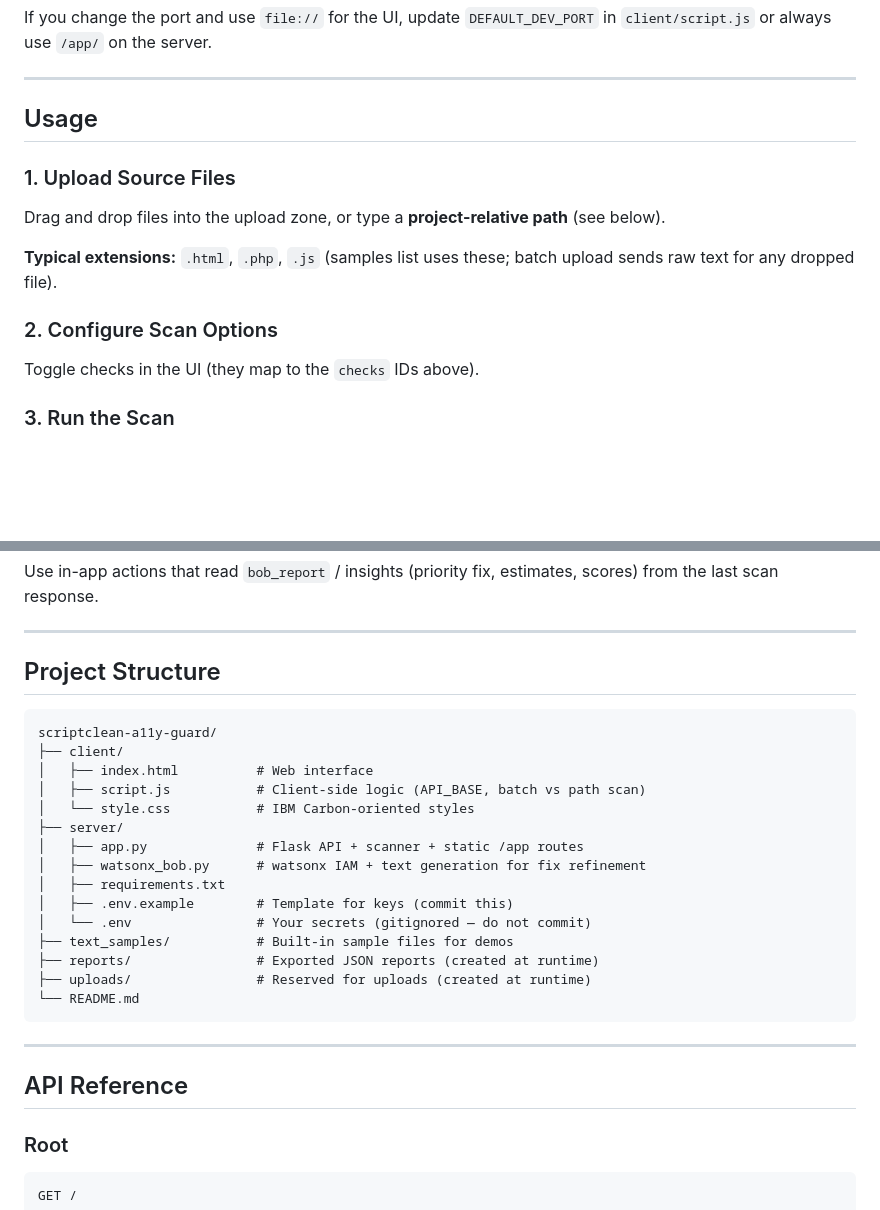
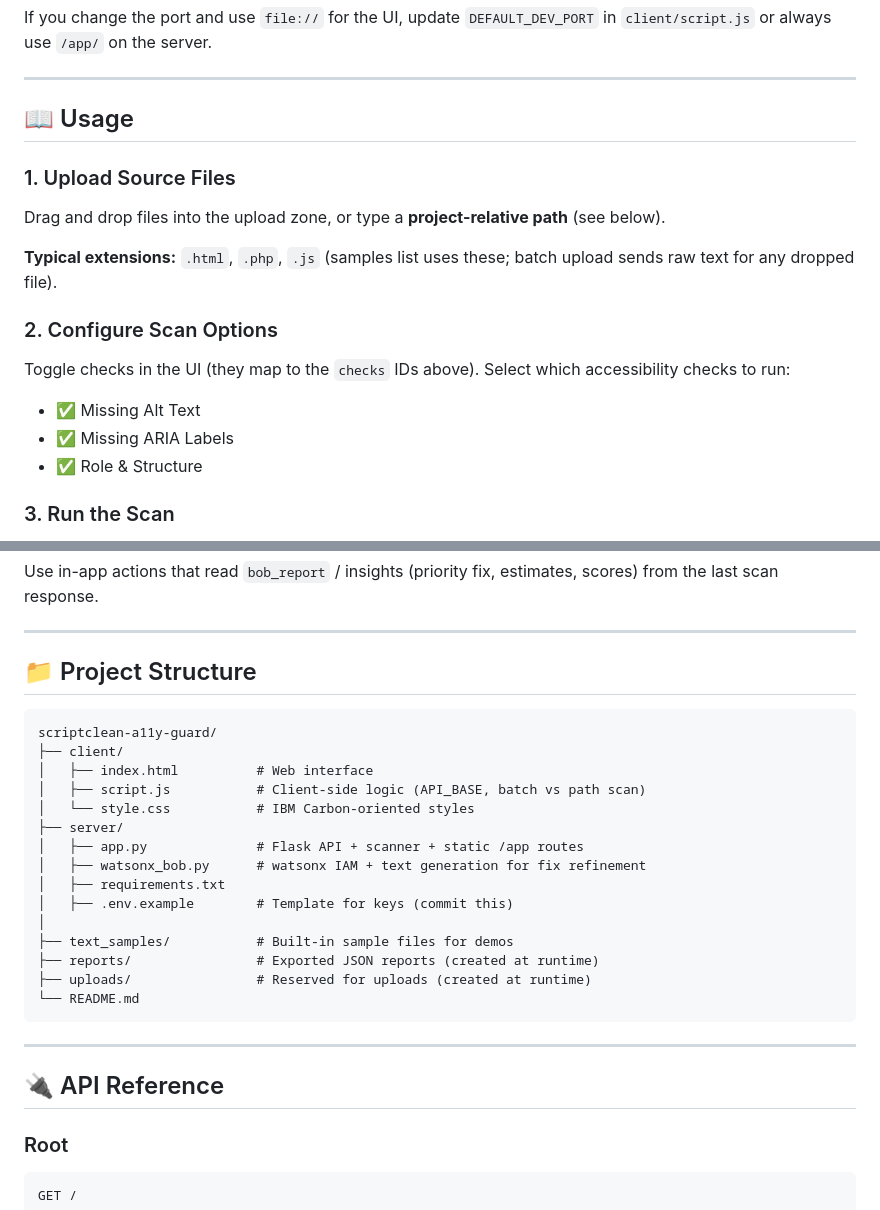
Before and after one commit to FaiqaRashid/scriptclean-a11y-guard, a Markdown page: README.md, 2 parts joined by grey strips. GitHub-like rendering; blank space fills up the shorter version.

````diff
--- a/README.md
+++ b/README.md
@@ -168,7 +168,7 @@ If you change the port and use `file://` for the UI, update `DEFAULT_DEV_PORT` i
 
 ---
 
-## Usage
+## 📖 Usage
 
 ### 1. Upload Source Files
 
@@ -179,6 +179,10 @@ Drag and drop files into the upload zone, or type a **project-relative path** (s
 ### 2. Configure Scan Options
 
 Toggle checks in the UI (they map to the `checks` IDs above).
+Select which accessibility checks to run:
+- ✅ Missing Alt Text
+- ✅ Missing ARIA Labels
+- ✅ Role & Structure
 
 ### 3. Run the Scan
 
@@ -203,7 +207,7 @@ Use in-app actions that read `bob_report` / insights (priority fix, estimates, s
 
 ---
 
-## Project Structure
+## 📁 Project Structure
 
 ```
 scriptclean-a11y-guard/
@@ -216,7 +220,7 @@ scriptclean-a11y-guard/
 │   ├── watsonx_bob.py      # watsonx IAM + text generation for fix refinement
 │   ├── requirements.txt
 │   ├── .env.example        # Template for keys (commit this)
-│   └── .env                # Your secrets (gitignored — do not commit)
+│
 ├── text_samples/           # Built-in sample files for demos
 ├── reports/                # Exported JSON reports (created at runtime)
 ├── uploads/                # Reserved for uploads (created at runtime)
@@ -225,7 +229,7 @@ scriptclean-a11y-guard/
 
 ---
 
-## API Reference
+## 🔌 API Reference
 
 ### Root
 
````
Also changed, not shown: other parts of README.md (+12 -11 lines).
